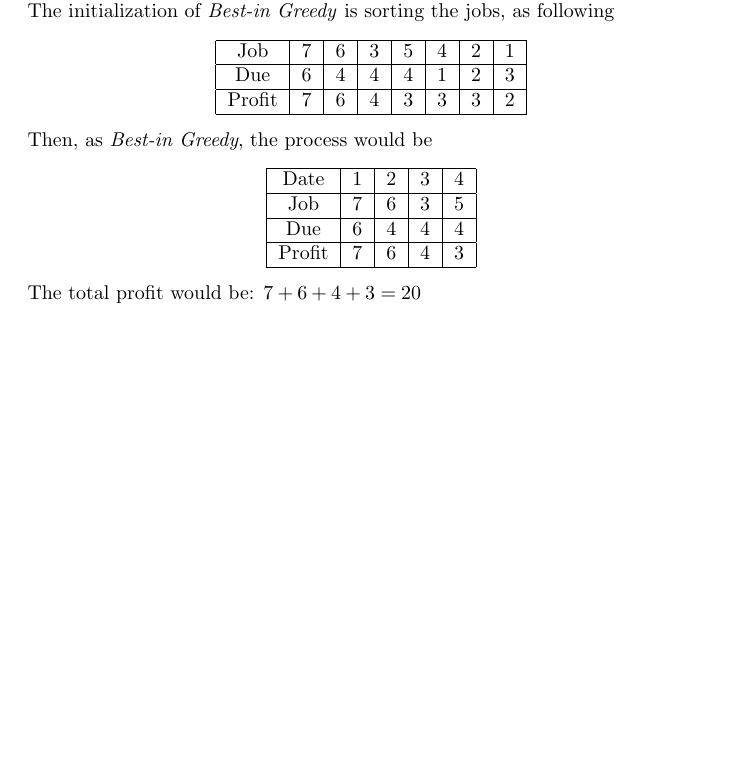
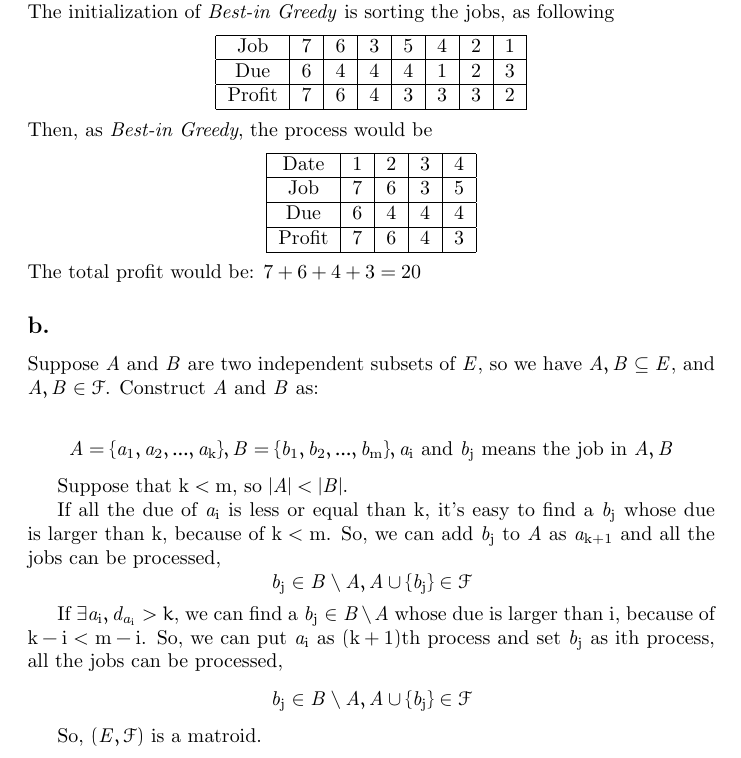
Before and after one commit to RyanQu/Discrete-Optimization_LaTeX, a LaTeX problem sheet (Assignment_1/assignment_1.tex): part of page 2 of 3, cut so that both start at the same text, the shorter picture padded with empty space. Compiled offline with pdfLaTeX.

Commit message:
finish 2.2

```diff
--- a/Assignment_1/assignment_1.tex
+++ b/Assignment_1/assignment_1.tex
@@ -92,6 +92,21 @@
         \end{center}
         The total profit would be: \(\mathrm{7+6+4+3=20}\)
     }
+    \subsection*{b.}{
+        Suppose \(\mathit{A}\) and \(\mathit{B}\) are two independent subsets of \(\mathit{E}\), so we have \(\mathit{A}, \mathit{B} \subseteq \mathit{E}\), and \(\mathit{A}, \mathit{B} \in \mathcal{F}\). Construct \(\mathit{A}\) and \(\mathit{B}\) as:
+
+        \[\mathit{A}=\{ \mathit{a}_{\mathrm{1}}, \mathit{a}_{\mathrm{2}}, ..., \mathit{a}_{\mathrm{k}}\}, \mathit{B}=\{ \mathit{b}_{\mathrm{1}}, \mathit{b}_{\mathrm{2}}, ..., \mathit{b}_{\mathrm{m}}\}, \mathit{a}_{\mathrm{i}} \text{ and } \mathit{b}_{\mathrm{j}} \text{ means the job in }\mathit{A}, \mathit{B}\]
+
+        Suppose that \(\mathrm{k} < \mathrm{m}\), so \(\lvert \mathit{A} \rvert < \lvert \mathit{B} \rvert\).
+
+        If all the due of \(\mathit{a}_{\mathrm{i}}\) is less or equal than \(\mathrm{k}\), it's easy to find a \(\mathit{b}_{\mathrm{j}}\) whose due is larger than \(\mathrm{k}\), because of \(\mathrm{k} < \mathrm{m}\). So, we can add \(\mathit{b}_{\mathrm{j}}\) to \(\mathit{A}\) as \(\mathit{a}_{\mathrm{k+1}}\) and all the jobs can be processed,
+        \[\mathit{b}_{\mathrm{j}} \in \mathit{B} \setminus \mathit{A}, \mathit{A} \cup \{ \mathit{b}_{\mathrm{j}} \} \in \mathcal{F}\]
+
+        If \(\exists \mathit{a}_{\mathrm{i}}, \mathit{d}_{\mathit{a}_{\mathrm{i}}}>k\), we can find a \(\mathit{b}_{\mathrm{j}} \in \mathit{B} \setminus \mathit{A}\) whose due is larger than \(\mathrm{i}\), because of \(\mathrm{k-i} < \mathrm{m-i}\). So, we can put \(\mathit{a}_{\mathrm{i}}\) as \((\mathrm{k+1})\)th process and set \(\mathit{b}_{\mathrm{j}}\) as \(\mathrm{i}\)th process, all the jobs can be processed,
+        \[\mathit{b}_{\mathrm{j}} \in \mathit{B} \setminus \mathit{A}, \mathit{A} \cup \{ \mathit{b}_{\mathrm{j}} \} \in \mathcal{F}\]
+
+        So, \((\mathit{E},\mathcal{F})\) is a matroid.
+    }
 }
 
 \section*{Question 3}{
```
Also changed, not shown: Assignment_1/assignment_1.pdf, 2 other files.
